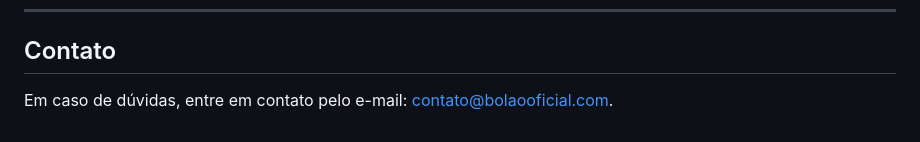
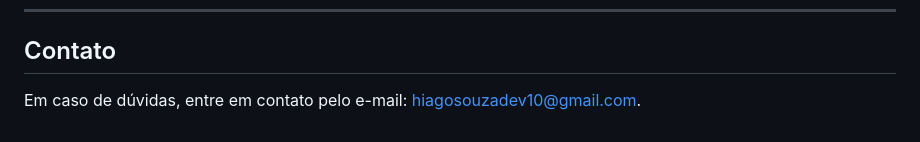
Before and after one commit to hiagospencer/bolao_virtual_oficial, a Markdown page: README.md, the part around the change. Rendered like a GitHub page.

Commit message:
Update README.md
Alterando o Gmail de contato do README.md

```diff
--- a/README.md
+++ b/README.md
@@ -121,4 +121,4 @@ Este projeto está licenciado sob os termos da [MIT License](LICENSE).
 
 ## Contato
 
-Em caso de dúvidas, entre em contato pelo e-mail: [contato@bolaooficial.com](mailto\:contato@bolaooficial.com).
+Em caso de dúvidas, entre em contato pelo e-mail: [hiagosouzadev10@gmail.com](mailto\:hiagosouzadev10@gmail.com).
```
